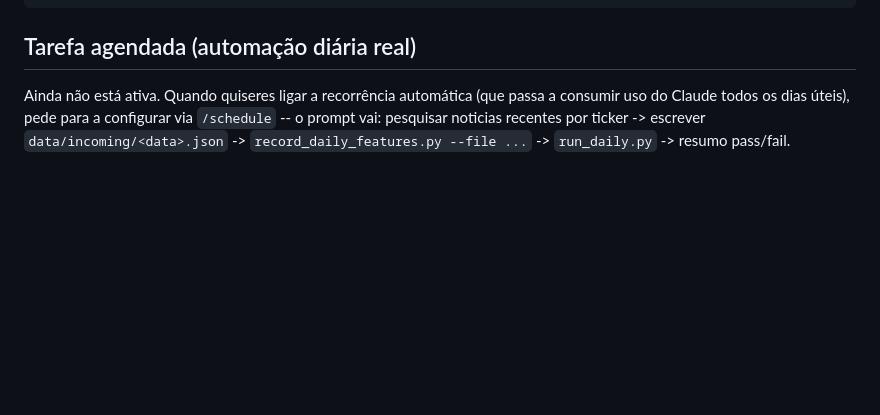
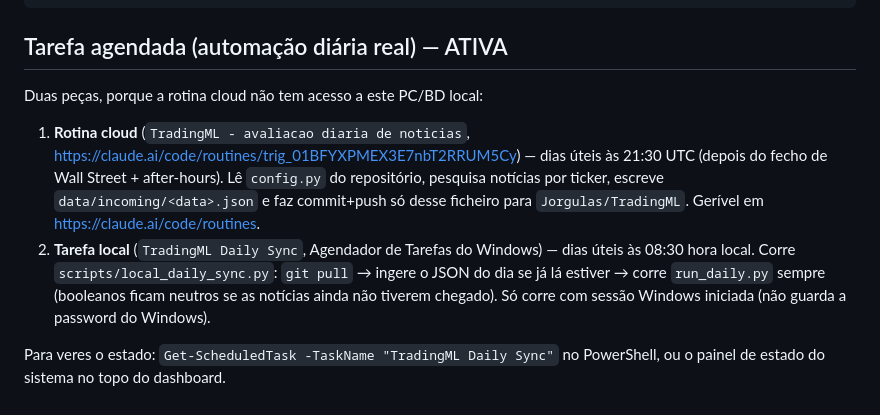
Before and after one commit to Jorgulas/TradingML, a Markdown page: README.md, the part around the change. Drawn GitHub-style; blank space fills up the shorter version.

Commit message:
Document the active daily automation in the README
Records the two scheduled pieces now running (cloud news-research
routine + local Windows sync task) and how to check their status.

Co-Authored-By: Claude Sonnet 5 <noreply@anthropic.com>

````diff
--- a/README.md
+++ b/README.md
@@ -108,10 +108,21 @@ web/                    dashboard Flask (so-leitura)
 tests/                  pytest
 ```
 
-## Tarefa agendada (automação diária real)
+## Tarefa agendada (automação diária real) — ATIVA
 
-Ainda não está ativa. Quando quiseres ligar a recorrência automática (que
-passa a consumir uso do Claude todos os dias úteis), pede para a configurar
-via `/schedule` -- o prompt vai: pesquisar noticias recentes por ticker ->
-escrever `data/incoming/<data>.json` -> `record_daily_features.py --file ...`
--> `run_daily.py` -> resumo pass/fail.
+Duas peças, porque a rotina cloud não tem acesso a este PC/BD local:
+
+1. **Rotina cloud** (`TradingML - avaliacao diaria de noticias`,
+   https://claude.ai/code/routines/trig_01BFYXPMEX3E7nbT2RRUM5Cy) — dias
+   úteis às 21:30 UTC (depois do fecho de Wall Street + after-hours). Lê
+   `config.py` do repositório, pesquisa notícias por ticker, escreve
+   `data/incoming/<data>.json` e faz commit+push só desse ficheiro para
+   `Jorgulas/TradingML`. Gerível em https://claude.ai/code/routines.
+2. **Tarefa local** (`TradingML Daily Sync`, Agendador de Tarefas do
+   Windows) — dias úteis às 08:30 hora local. Corre `scripts/local_daily_sync.py`:
+   `git pull` → ingere o JSON do dia se já lá estiver → corre `run_daily.py`
+   sempre (booleanos ficam neutros se as notícias ainda não tiverem chegado).
+   Só corre com sessão Windows iniciada (não guarda a password do Windows).
+
+Para veres o estado: `Get-ScheduledTask -TaskName "TradingML Daily Sync"` no
+PowerShell, ou o painel de estado do sistema no topo do dashboard.
````
